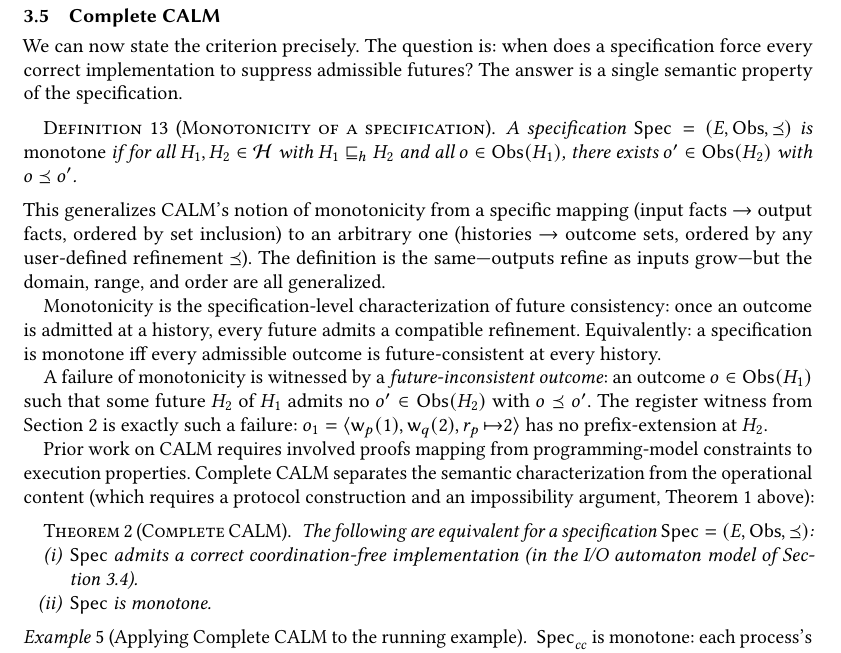
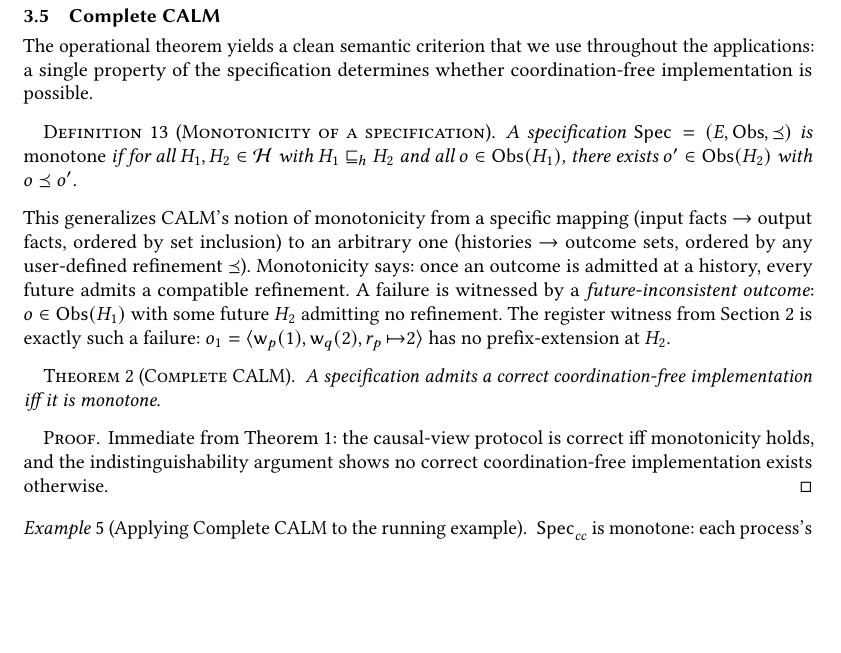
Before and after one commit to jhellerstein/coord-criterion, a LaTeX paper (main.tex): part of page 9 of 27, cut so that both start at the same text, the shorter picture padded with empty space. Compiled offline with pdfLaTeX.

Commit message:
Tighten operational/semantic bridge: Complete CALM as corollary of operational theorem
- Complete CALM subsection now opens with 'The operational theorem yields
  a clean semantic criterion that we use throughout the applications'
- Theorem statement simplified to 'iff monotone' (no enumerated equivalence)
- One-line proof: 'Immediate from Theorem 3.2'
- Remove redundant prose about prior work's proof burden (already in intro)
- Monotonicity definition and witness description kept, tightened

```diff
--- a/main.tex
+++ b/main.tex
@@ -870,10 +870,9 @@ the process responding without knowing which future will materialize.
 \label{sec:complete-calm}
 %----------------------------------------------------------------
 
-We can now state the criterion precisely.
-The question is: when does a specification force every correct
-implementation to suppress admissible futures?
-The answer is a single semantic property of the specification.
+The operational theorem yields a clean semantic criterion that we use
+throughout the applications: a single property of the specification
+determines whether coordination-free implementation is possible.
 
 \begin{definition}[Monotonicity of a specification]
   \label{def:monotone}
@@ -887,40 +886,26 @@ This generalizes CALM's notion of monotonicity from a specific mapping
 (input facts $\to$ output facts, ordered by set inclusion) to an
 arbitrary one (histories $\to$ outcome sets, ordered by any
 user-defined refinement $\Ord$).
-The definition is the same---outputs refine as inputs grow---but the
-domain, range, and order are all generalized.
-
-Monotonicity is the specification-level characterization of future
-consistency: once an outcome is admitted at a history, every future
-admits a compatible refinement.
-Equivalently: a specification is monotone iff every admissible outcome
-is future-consistent at every history.
-
-A failure of monotonicity is witnessed by a
-\emph{future-inconsistent outcome}: an outcome $o \in \Obs(H_1)$ such
-that some future $H_2$ of $H_1$ admits no $o' \in \Obs(H_2)$ with
-$o \Ord o'$.
+Monotonicity says: once an outcome is admitted at a history, every
+future admits a compatible refinement.
+A failure is witnessed by a \emph{future-inconsistent outcome}:
+$o \in \Obs(H_1)$ with some future $H_2$ admitting no refinement.
 The register witness from Section~\ref{sec:example} is exactly such a
 failure: $o_1 = \langle \mathsf{w}_p(1), \mathsf{w}_q(2),
 r_p{\,\mapsto}2 \rangle$ has no prefix-extension at $H_2$.
 
-Prior work on CALM requires involved proofs mapping from
-programming-model constraints to execution properties.
-Complete CALM separates the semantic characterization from the
-operational content (which requires a protocol construction and an
-impossibility argument, Theorem~\ref{thm:calm-operational} above):
-
 \begin{theorem}[Complete CALM]
   \label{thm:complete-calm}
-  The following are equivalent for a specification
-  $\Spec = (E, \Obs, \Ord)$:
-  \begin{enumerate}[nosep,label=(\roman*)]
-    \item $\Spec$ admits a correct coordination-free implementation
-          (in the I/O automaton model of
-          Section~\ref{sec:operational}).
-    \item $\Spec$ is monotone.
-  \end{enumerate}
+  A specification admits a correct coordination-free implementation
+  iff it is monotone.
 \end{theorem}
+
+\begin{proof}
+  Immediate from Theorem~\ref{thm:calm-operational}: the causal-view
+  protocol is correct iff monotonicity holds, and the
+  indistinguishability argument shows no correct coordination-free
+  implementation exists otherwise.
+\end{proof}
 
 \begin{example}[Applying Complete CALM to the running example]
   $\Spec_{\mathit{cc}}$ is monotone: each process's causal view
```
